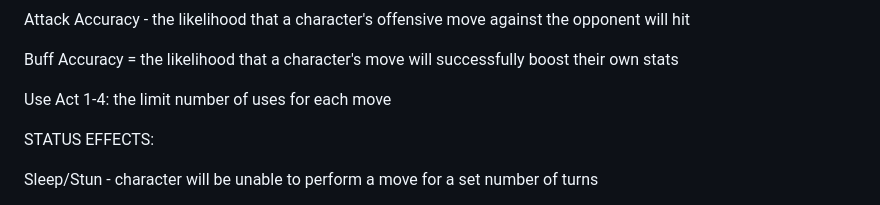
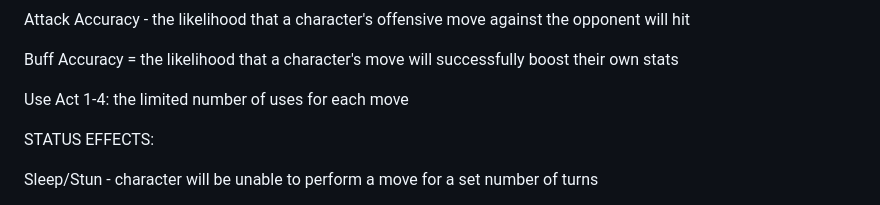
Before and after one commit to pshephardiii/Bax-Attacks, a Markdown page: README.md, the part around the change. Drawn GitHub-style.

```diff
--- a/README.md
+++ b/README.md
@@ -55,7 +55,7 @@ Attack Accuracy - the likelihood that a character's offensive move against the o
 
 Buff Accuracy = the likelihood that a character's move will successfully boost their own stats
 
-Use Act 1-4: the limit number of uses for each move
+Use Act 1-4: the limited number of uses for each move
 
 STATUS EFFECTS:
 
```
